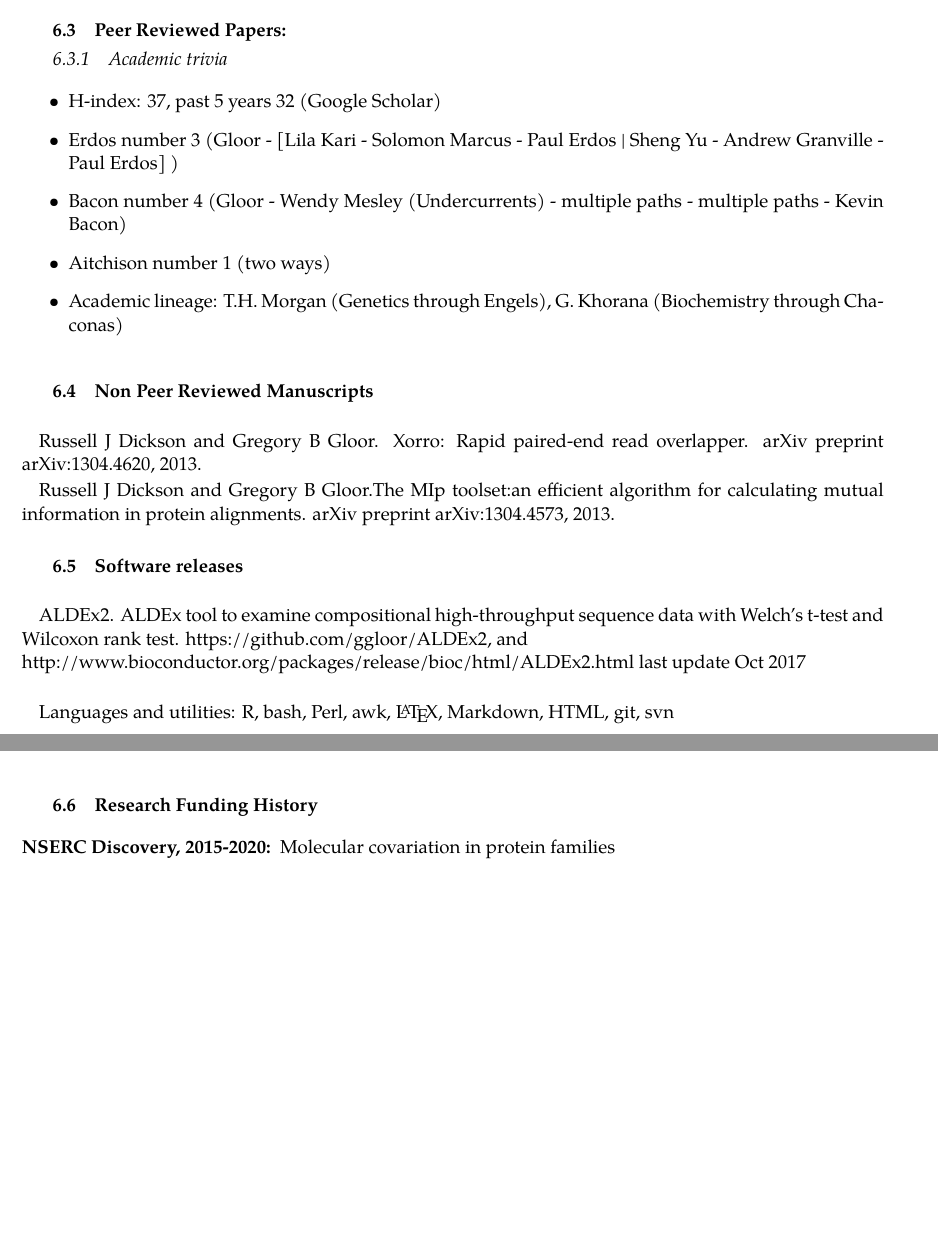
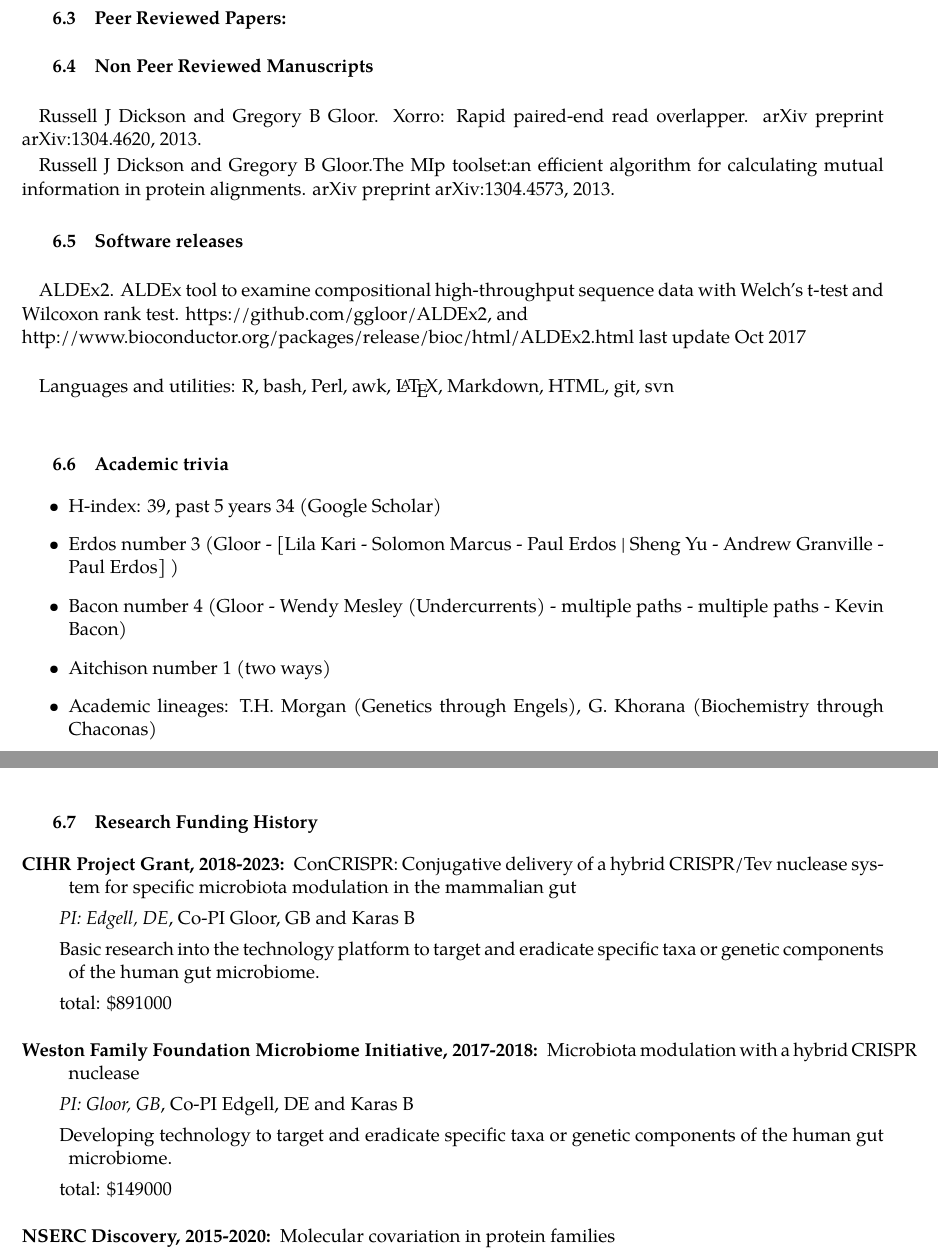
Before and after one commit to ggloor/cv, a LaTeX CV (CV_Gloor.tex): two parts of pages 8 and 9 of 18 before the commit and two parts of pages 8 and 9 of 19 after it, joined at a grey line, cut so that both start at the same text, the shorter picture padded with empty space. Compiled offline with XeLaTeX; a missing font is replaced by an installed copy or a similar font.

Commit message:
july 2018

```diff
--- a/CV_Gloor.tex
+++ b/CV_Gloor.tex
@@ -270,21 +270,9 @@ http://ggloor.github.io
 
 \subsection{Peer Reviewed Papers:}
 
-
-\subsubsection{Academic trivia}
-
-
-\begin{itemize}
-\item H-index: 37, past 5 years 32 (Google Scholar)
-\item Erdos number 3 (Gloor - [Lila Kari - Solomon Marcus - Paul Erdos | Sheng Yu - Andrew Granville - Paul Erdos] )
-\item Bacon number 4 (Gloor - Wendy Mesley (Undercurrents) - multiple paths - multiple paths - Kevin Bacon)
-\item Aitchison number 1 (two ways)
-\item Academic lineage: T.H. Morgan (Genetics through Engels), G. Khorana (Biochemistry through Chaconas)
-\end{itemize}
-
 %\textbf{Key:} A: Primary author, T: Trained author, D: Generated primary data, P: Primary data analysis, S: Secondary data analysis, F: Funded work, E: Editorial
 
-\nocite{macklaim:mimb, Bogiatzi:2018aa,Al:2018aa,egozcue:AJS,gloorFrontiers:2017,bian:2017,Martz2017,McMillan2016,Ettinger:2017aa,Al:2017aa,Wolfs:2016aa,Slade:2016ab,Rahat-Rozenbloom:2016aa,Slade:2016aa,Petrova:2016aa,gloorAJS:2016,Gloor:2016cjm,Urbaniak:2016ac,gloor2016s,Gloor:2015,Wong:2016aa,Urbaniak:2016aa,Asemaninejad:2016aa,McMillan:2016aa,Walton:2016aa,Bisanz:2016aa,Bisanz:2015aa,St-Denis:2015aa,Goneau:2015ab,McMillan:2015aa,Martz:2015aa,Macklaim:2015aa,Yang:2015aa,Rahat-Rozenbloom:2014ab,mcmurrough:2014,Urbaniak:2014ab,Gan:2014aa,Reid:2014aa,Rahat-Rozenbloom:2014aa,Brace:2014,Bisanz:2014aa,kernohan:2014,Dickson:2014aa,Urbaniak:2014aa,Rosenthal:2014,Bisanz:2014ab,fernandes:2014,Di-Bella:2013aa,DaSilva:2013aa,fernandes:2013,Kim:2013aa,MacPhee:2013aa,Petrof:2013aa,Lahiry:2013aa,macklaim:2013,Anukam:2013aa,Burton:2013,Allen-Vercoe:2012,Allen-Vercoe:2012a,Macklaim:2012,Li:2012aa,Genereaux:2012,Kvas:2012,Dickson:2012,Turowec:2011a,Takeuchi:2011a,Macklaim:2011,Duncan:2011,Reid:2011a,Hummelen:2011,Hoke:2010a,Dickson:2010,Gloor:2010a,Fernandes:2010b,Kleinstiver:2010,Duncan:2010,Hummelen:2010,Fernandes:2010a,Gloor:2010,Lahiry:2009,Dunn:2008,Holmes:2006,Gloor:2005,Martin:2005,Dempsey:2004,Qin:2004,Gloor:2004,Coveny:2002,Gloor:2002,Gloor:2001,kari2001computer,Krishna:2001,kari2000using,Gloor:2000,Bassi:2000,daley1999circular,Gloor:1999,gloor1999towards,kari1999compute,Lankenau:1998,Gloor:1998,Dray:1997,Keeler:1997,Keeler:1996,Andrews:1995,Nassif:1994,Gloor:1993,Gloor:1991,Gloor:1988,Gloor:1986,Chaconas:1985a,Chaconas:1985,Faust:1984a,Faust:1984,Chaconas:1984aa}
+\nocite{Gloor:2018aa,Pignanelli:2018aa,McMillan:2018aa,macklaim:mimb, Bogiatzi:2018aa,Al:2018aa,egozcue:AJS,gloorFrontiers:2017,bian:2017,Martz2017,McMillan2016,Ettinger:2017aa,Al:2017aa,Wolfs:2016aa,Slade:2016ab,Rahat-Rozenbloom:2016aa,Slade:2016aa,Petrova:2016aa,gloorAJS:2016,Gloor:2016cjm,Urbaniak:2016ac,gloor2016s,gloor:effect,Wong:2016aa,Urbaniak:2016aa,Asemaninejad:2016aa,McMillan:2016aa,Walton:2016aa,Bisanz:2016aa,Bisanz:2015aa,St-Denis:2015aa,Goneau:2015ab,McMillan:2015aa,Martz:2015aa,Macklaim:2015aa,Yang:2015aa,Rahat-Rozenbloom:2014ab,mcmurrough:2014,Urbaniak:2014ab,Gan:2014aa,Reid:2014aa,Rahat-Rozenbloom:2014aa,Brace:2014,Bisanz:2014aa,kernohan:2014,Dickson:2014aa,Urbaniak:2014aa,Rosenthal:2014,Bisanz:2014ab,fernandes:2014,Di-Bella:2013aa,DaSilva:2013aa,fernandes:2013,Kim:2013aa,MacPhee:2013aa,Petrof:2013aa,Lahiry:2013aa,macklaim:2013,Anukam:2013aa,Burton:2013,Allen-Vercoe:2012,Allen-Vercoe:2012a,Macklaim:2012,Li:2012aa,Genereaux:2012,Kvas:2012,Dickson:2012,Turowec:2011a,Takeuchi:2011a,Macklaim:2011,Duncan:2011,Reid:2011a,Hummelen:2011,Hoke:2010a,Dickson:2010,Gloor:2010a,Fernandes:2010b,Kleinstiver:2010,Duncan:2010,Hummelen:2010,Fernandes:2010a,Gloor:2010,Lahiry:2009,Dunn:2008,Holmes:2006,Gloor:2005,Martin:2005,Dempsey:2004,Qin:2004,Gloor:2004,Coveny:2002,Gloor:2002,Gloor:2001,kari2001computer,Krishna:2001,kari2000using,Gloor:2000,Bassi:2000,daley1999circular,Gloor:1999,gloor1999towards,kari1999compute,Lankenau:1998,Gloor:1998,Dray:1997,Keeler:1997,Keeler:1996,Andrews:1995,Nassif:1994,Gloor:1993,Gloor:1991,Gloor:1988,Gloor:1986,Chaconas:1985a,Chaconas:1985,Faust:1984a,Faust:1984,Chaconas:1984aa}
 \bibliographystyle{unsrt}
 \vspace{2pt}\bibliography{bibdesk_refs}
 
@@ -299,10 +287,46 @@ Russell J Dickson and Gregory B Gloor.The MIp  toolset:an efficient algorithm fo
 ALDEx2. ALDEx tool to examine compositional high-throughput sequence data with Welch's t-test and Wilcoxon rank test. https://github.com/ggloor/ALDEx2, and\\ http://www.bioconductor.org/packages/release/bioc/html/ALDEx2.html last update Oct 2017\\
 
 Languages and utilities: R, bash, Perl,  awk, \LaTeX, Markdown, HTML, git, svn
+\vspace{1cm}
+
+\subsection{Academic trivia}
+
+
+\begin{itemize}
+\item H-index: 39, past 5 years 34 (Google Scholar)
+\item Erdos number 3 (Gloor - [Lila Kari - Solomon Marcus - Paul Erdos | Sheng Yu - Andrew Granville - Paul Erdos] )
+\item Bacon number 4 (Gloor - Wendy Mesley (Undercurrents) - multiple paths - multiple paths - Kevin Bacon)
+\item Aitchison number 1 (two ways)
+\item Academic lineages: T.H. Morgan (Genetics through Engels), G. Khorana (Biochemistry through Chaconas)
+\end{itemize}
+
 
 \newpage
 \subsection{Research Funding History}
 
+
+\begin{description}
+\setlength\itemsep{0em}
+
+\item[CIHR Project Grant, 2018-2023:] ConCRISPR: Conjugative delivery of a hybrid CRISPR/Tev nuclease system for specific microbiota modulation in the mammalian gut
+\setlength\itemindent{-1em}
+
+\item {\em PI: Edgell, DE}, Co-PI Gloor, GB and Karas B
+\item Basic research into the  technology platform to target and eradicate 	specific taxa or genetic components of the human gut microbiome.
+
+\item total: \$891000
+\end{description}
+
+\begin{description}
+\setlength\itemsep{0em}
+
+\item[Weston Family Foundation Microbiome Initiative, 2017-2018:] Microbiota modulation with a hybrid CRISPR nuclease
+\setlength\itemindent{-1em}
+
+\item {\em PI: Gloor, GB}, Co-PI Edgell, DE and Karas B
+\item Developing technology to target and eradicate 	specific taxa or genetic components of the human gut microbiome.
+\item total: \$149000
+\end{description}
 
 %%%
 \begin{description}
```
Also changed, not shown: CV_Gloor.pdf, CV_Gloor.tex (3 more changed lines), 1 other file.
